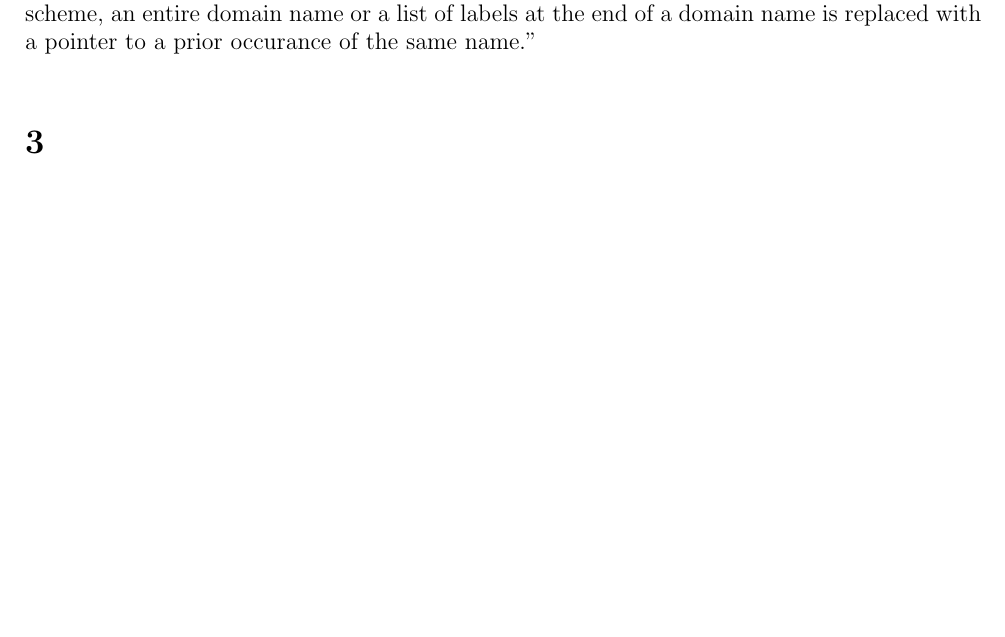
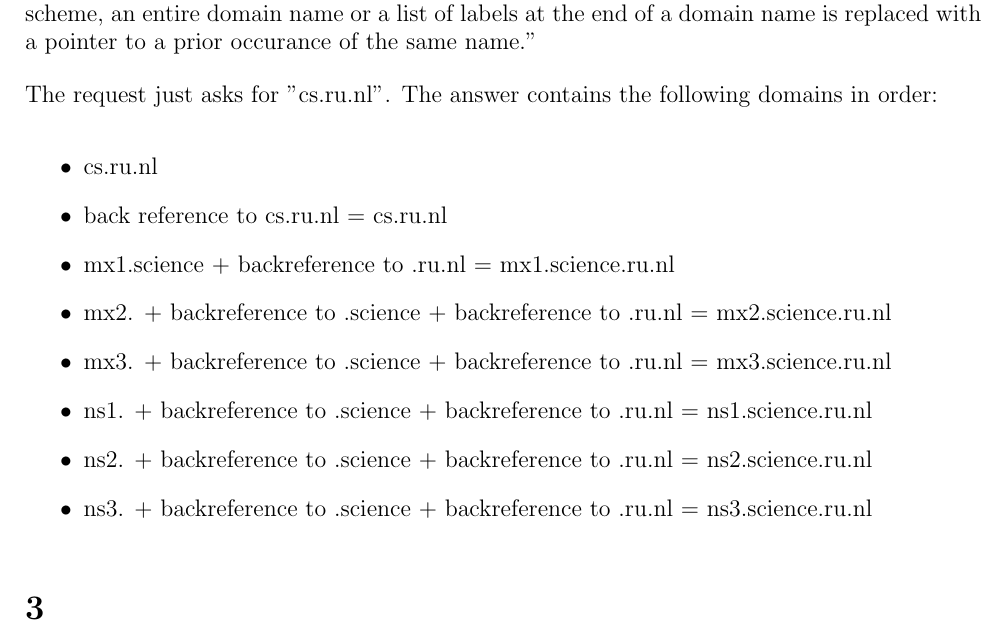
Before and after one commit to NetwerkenEnGedistribueerdeSystemen/NWI-IBC021_assignment2, a LaTeX document (answers/s4549775.tex): part of page 4 of 4 before the commit and part of page 4 of 5 after it, cut so that both start at the same text, the shorter picture padded with empty space. Compiled offline with pdfLaTeX.

Commit message:
List domains in the response.

```diff
--- a/answers/s4549775.tex
+++ b/answers/s4549775.tex
@@ -164,6 +164,18 @@ message.  In this scheme, an entire domain name or a list of labels at
 the end of a domain name is replaced with a pointer to a prior occurance
 of the same name."
 
+The request just asks for "cs.ru.nl". The answer contains the following domains in order:
+\begin{itemize}
+	\item cs.ru.nl
+	\item back reference to cs.ru.nl = cs.ru.nl
+	\item mx1.science + backreference to .ru.nl = mx1.science.ru.nl
+	\item mx2. + backreference to .science + backreference to .ru.nl = mx2.science.ru.nl
+	\item mx3. + backreference to .science + backreference to .ru.nl = mx3.science.ru.nl
+	\item ns1. + backreference to .science + backreference to .ru.nl = ns1.science.ru.nl
+	\item ns2. + backreference to .science + backreference to .ru.nl = ns2.science.ru.nl
+	\item ns3. + backreference to .science + backreference to .ru.nl = ns3.science.ru.nl
+\end{itemize}
+
 \section{} %3
 \begin{enumerate}[a]
 	\item %a
```
